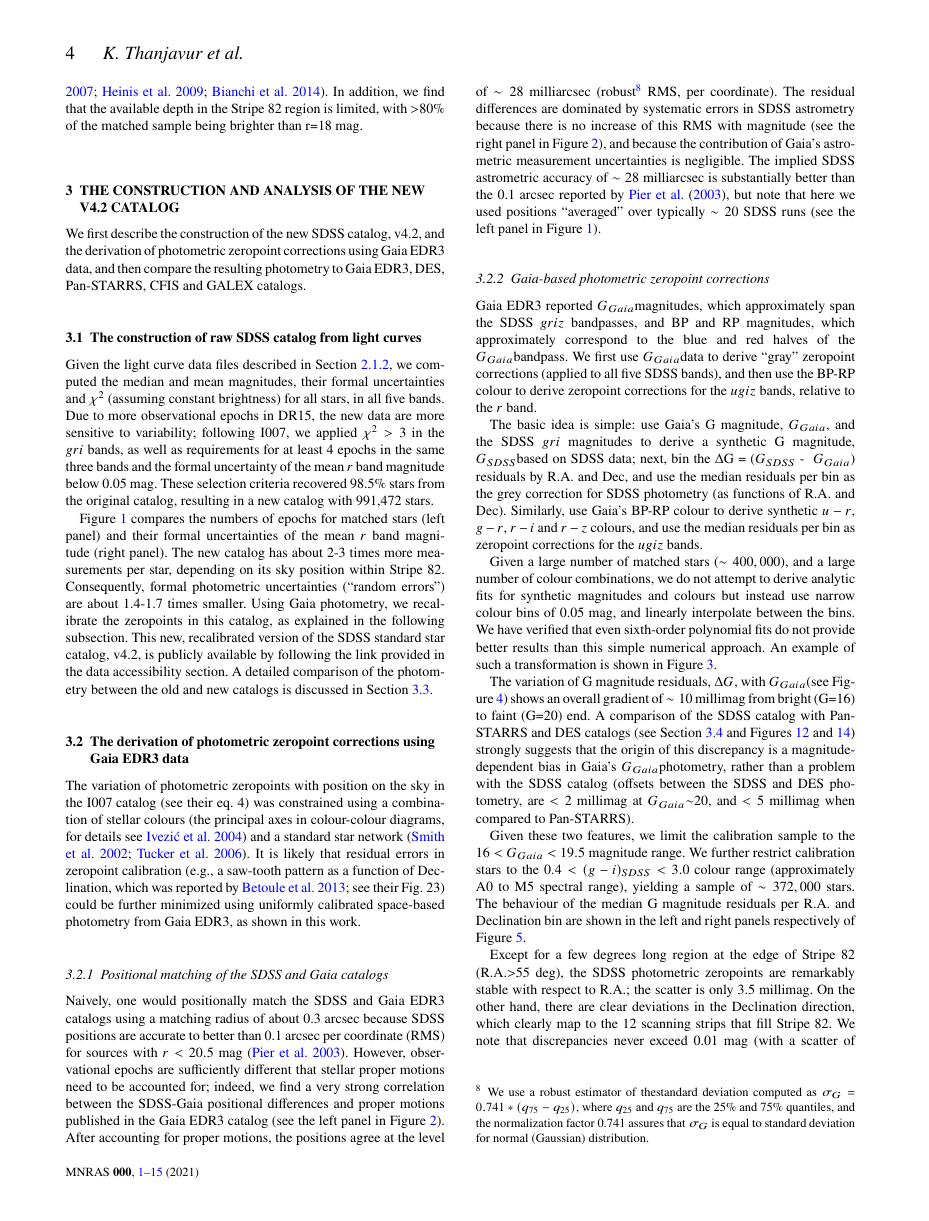
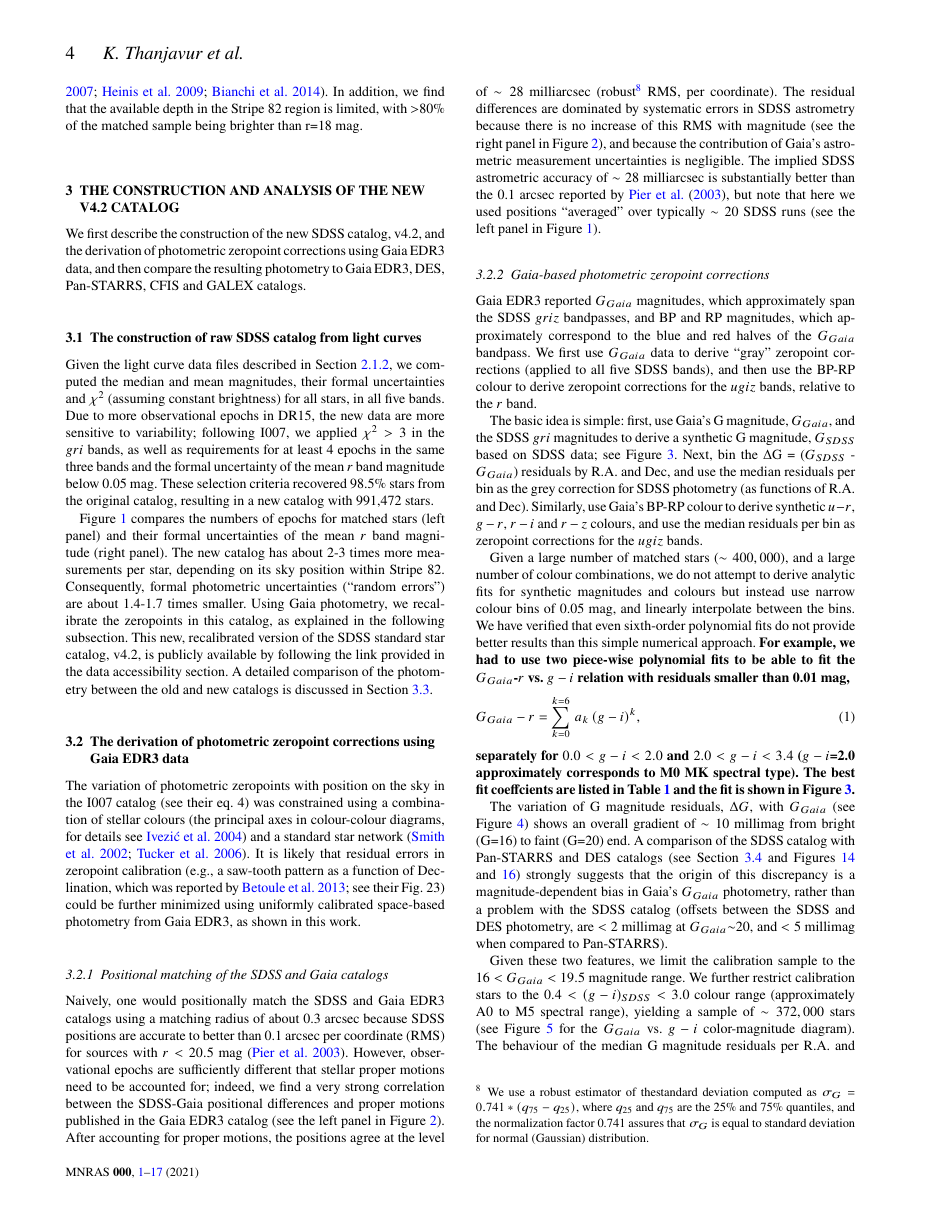
Before and after one commit to Karuntg/SDSS_SSC, a LaTeX paper (mnras/SDSSSSC2020.tex): page 4 of 15 before the commit and page 4 of 17 after it. Compiled offline with pdfLaTeX; a LaTeX package or settings file that is missing is left out.

Commit message:
addressing referee's comments

```diff
--- a/mnras/SDSSSSC2020.tex
+++ b/mnras/SDSSSSC2020.tex
@@ -346,22 +346,30 @@ magnitude). In an analogous plot for Declination, the residuals are similar.
 
 \subsubsection{Gaia-based photometric zeropoint corrections  \label{sec:GaiaCorr2}}
 
-Gaia EDR3 reported \GG magnitudes, which approximately span the SDSS $griz$ bandpasses,
+Gaia EDR3 reported \GG\ magnitudes, which approximately span the SDSS $griz$ bandpasses,
 and BP and RP magnitudes, which approximately correspond to the blue and red halves of the
-\GG bandpass. We first use \GG data to derive ``gray'' zeropoint corrections (applied to
+\GG\ bandpass. We first use \GG\ data to derive ``gray'' zeropoint corrections (applied to
 all five SDSS bands), and then use the BP-RP colour to derive zeropoint corrections for the
 $ugiz$ bands, relative to the $r$ band.
 
-The basic idea is simple: use Gaia's G magnitude, \GG, and the SDSS $gri$ magnitudes
-to derive a synthetic G magnitude, \GS based on SDSS data; next, bin the
-$\Delta$G = (\GS~-~ \GG) residuals by R.A. and Dec, and
-use the median residuals per bin as the grey correction for SDSS photometry (as functions
-of R.A. and Dec). Similarly, use Gaia's BP-RP colour to derive synthetic $u-r$, $g-r$, $r-i$
+The basic idea is simple: first, use Gaia's G magnitude, \GG, and the SDSS $gri$ magnitudes
+to derive a synthetic G magnitude, \GS\ based on SDSS data; see Figure~\ref{fig:GrVSgi}.
+Next, bin the $\Delta$G = (\GS~-~ \GG) residuals by R.A. and Dec, and use the median residuals
+per bin as the grey correction for SDSS photometry (as functions of R.A. and Dec).
+Similarly, use Gaia's BP-RP colour to derive synthetic $u-r$, $g-r$, $r-i$
 and $r-z$ colours, and use the median residuals per bin as zeropoint corrections for
 the $ugiz$ bands.
 
 Given a large number of matched stars ($\sim 400,000$), and a large number of colour combinations,
 we do not attempt to derive analytic fits for synthetic magnitudes and colours but instead
-use narrow colour bins of 0.05 mag, and linearly interpolate between the bins. We have verified
-that even sixth-order polynomial fits do not provide better results than this simple
-numerical approach. An example of such a transformation is shown in Figure~\ref{fig:GrVSgi}.
+use narrow colour bins of 0.05 mag, and linearly interpolate between the bins. We have verified that
+even sixth-order polynomial fits do not provide better results than this simple numerical approach.
+\RR{For example, we had to use two piece-wise polynomial fits to be able to fit the \GG-$r$ vs.
+$g-i$ relation with residuals smaller than 0.01 mag,
+\begin{equation}
+\label{eq:poly}
+         \GG-r = \sum_{k=0}^{k=6} \, a_k\,(g-i)^k,
+\end{equation}
+separately for $0.0 < g-i < 2.0$ and $2.0 < g-i < 3.4$ ($g-i$=2.0 approximately corresponds to
+M0 MK spectral type). The best fit coeffcients are listed in Table~\ref{tab:poly} and the fit is shown in
+Figure~\ref{fig:GrVSgi}.}
@@ -382,11 +404,11 @@ and Declination.}
 \end{figure}
 
 
-The variation of G magnitude residuals, $\Delta G$, with \GG (see Figure~\ref{fig:gaiaJump}) shows
+The variation of G magnitude residuals, $\Delta G$, with \GG\ (see Figure~\ref{fig:gaiaJump}) shows
 an overall gradient of $\sim10$ millimag from bright (G=16) to faint (G=20) end.
 A comparison of the SDSS catalog with Pan-STARRS and DES catalogs (see
 Section~\ref{sec:DESPS1} and Figures~\ref{fig:DESPSRA} and \ref{fig:drVSr}) strongly suggests that the
-origin of this discrepancy is a magnitude-dependent bias in Gaia's \GG photometry,
+origin of this discrepancy is a magnitude-dependent bias in Gaia's \GG\ photometry,
 rather than a problem with the SDSS catalog (offsets between the SDSS and DES
 photometry,  are $<2$ millimag at \GG$\sim$20, and $<5$ millimag when
 compared to Pan-STARRS).
@@ -410,6 +432,7 @@ Figure~\ref{fig:drVSr}) suggests that its origin is a magnitude-dependent bias i
 
 Given these two features, we limit the calibration sample to the $16<$~\GG~$<19.5$
 magnitude range. We further restrict calibration stars to the $0.4 < (g-i)_{SDSS} < 3.0$ colour
-range (approximately A0 to M5 spectral range), yielding a sample of $\sim372,000$ stars.
+range (approximately A0 to M5 spectral range), yielding a sample of $\sim372,000$ stars
+(see Figure~\ref{fig:Ggi} for the \GG\ vs. $g-i$ color-magnitude diagram).
 The behaviour of the median G magnitude residuals per R.A. and Declination bin are shown in
 the left and right panels respectively of Figure~\ref{fig:graycorrRA}.
@@ -416,9 +445,11 @@ the left and right panels respectively of Figure~\ref{fig:graycorrRA}.
+\label{fig:Ggi}
+\end{figure}
 
 
 \begin{figure*}
   \centering\includegraphics[width=0.45\textwidth]{figures/GmagCorrection_RA_Hess_lr.png}
   \centering\includegraphics[width=0.45\textwidth]{figures/GmagCorrection_Dec_Hess_lr.png}
-\caption{({\it Left}) The R.A. variation of the residuals between Gaia's G magnitude from EDR3, \GG
+\caption{({\it Left}) The R.A. variation of the residuals between Gaia's G magnitude from EDR3, \GG\
 and synthetic G magnitude values, \GS, generated using SDSS $gri$ photometry. The
 colour map illustrates the distribution of $\sim 372,000$ matched stars within
 $16<$Gmag$<19.5$ and $0.4 < g-i < 3.0$. The two solid lines represent the
```
Also changed, not shown: mnras/SDSSSSC2020.tex (67 more changed lines).
